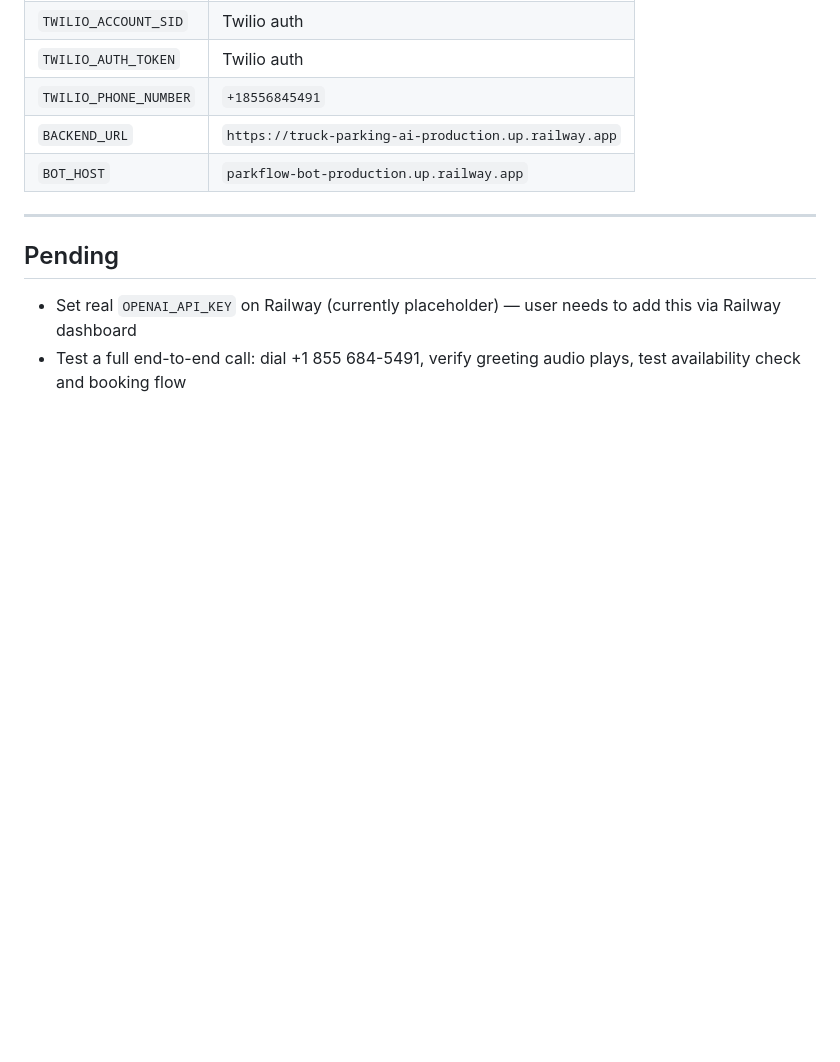
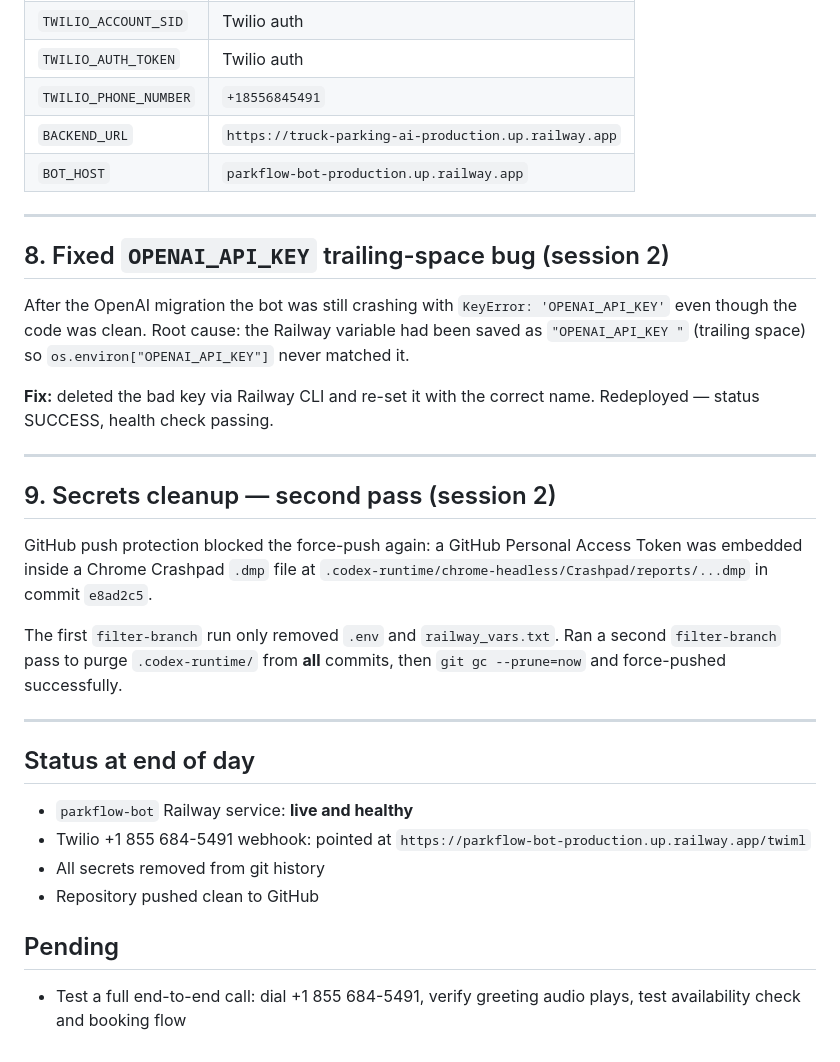
Before and after one commit to rroma00/truck-parking-ai, a Markdown page: docs/WORKLOG_2026-03-29.md, the part around the change. Rendered like a GitHub page; blank space fills up the shorter version.

Commit message:
Update worklog 2026-03-29: OPENAI_API_KEY space bug + secrets cleanup
Co-Authored-By: Claude Sonnet 4.6 <noreply@anthropic.com>

```diff
--- a/docs/WORKLOG_2026-03-29.md
+++ b/docs/WORKLOG_2026-03-29.md
@@ -134,7 +134,37 @@ GitHub push protection blocked the push due to secrets in old commits.
 
 ---
 
+## 8. Fixed `OPENAI_API_KEY` trailing-space bug (session 2)
+
+After the OpenAI migration the bot was still crashing with `KeyError: 'OPENAI_API_KEY'`
+even though the code was clean. Root cause: the Railway variable had been saved as
+`"OPENAI_API_KEY "` (trailing space) so `os.environ["OPENAI_API_KEY"]` never matched it.
+
+**Fix:** deleted the bad key via Railway CLI and re-set it with the correct name.
+Redeployed — status SUCCESS, health check passing.
+
+---
+
+## 9. Secrets cleanup — second pass (session 2)
+
+GitHub push protection blocked the force-push again: a GitHub Personal Access Token
+was embedded inside a Chrome Crashpad `.dmp` file at
+`.codex-runtime/chrome-headless/Crashpad/reports/...dmp` in commit `e8ad2c5`.
+
+The first `filter-branch` run only removed `.env` and `railway_vars.txt`.
+Ran a second `filter-branch` pass to purge `.codex-runtime/` from **all** commits,
+then `git gc --prune=now` and force-pushed successfully.
+
+---
+
+## Status at end of day
+
+- `parkflow-bot` Railway service: **live and healthy**
+- Twilio +1 855 684-5491 webhook: pointed at `https://parkflow-bot-production.up.railway.app/twiml`
+- All secrets removed from git history
+- Repository pushed clean to GitHub
+
 ## Pending
 
-- Set real `OPENAI_API_KEY` on Railway (currently placeholder) — user needs to add this via Railway dashboard
-- Test a full end-to-end call: dial +1 855 684-5491, verify greeting audio plays, test availability check and booking flow
+- Test a full end-to-end call: dial +1 855 684-5491, verify greeting audio plays,
+  test availability check and booking flow
```
